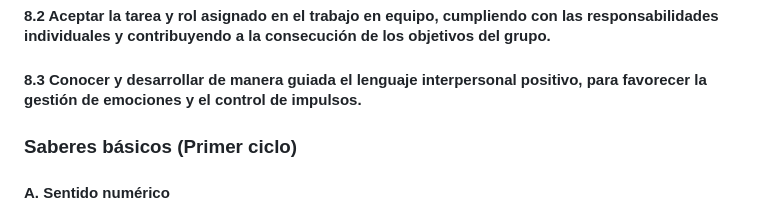
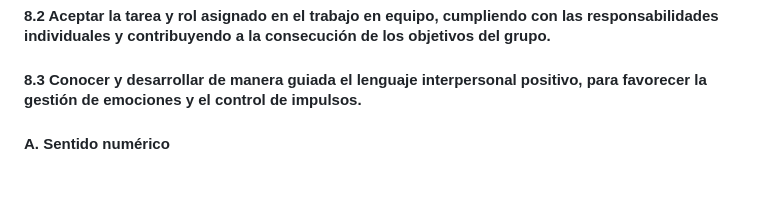
Before and after one commit to LuSePa/AACC, a Markdown page: Primaria Primer Ciclo - Matemáticas.md, the part around the change. Rendered like a GitHub page; blank space fills up the shorter version.

Commit message:
Remove 'Saberes básicos' section
Removed the 'Saberes básicos (Primer ciclo)' section from the document.

```diff
--- a/Primaria Primer Ciclo - Matemáticas.md
+++ b/Primaria Primer Ciclo - Matemáticas.md
@@ -35,8 +35,6 @@
 #### 8.1 Participar respetuosamente en el trabajo en equipo, estableciendo relaciones saludables basadas en el respeto, la igualdad y la resolución pacífica de conflictos.
 #### 8.2 Aceptar la tarea y rol asignado en el trabajo en equipo, cumpliendo con las responsabilidades individuales y contribuyendo a la consecución de los objetivos del grupo.
 #### 8.3 Conocer y desarrollar de manera guiada el lenguaje interpersonal positivo, para favorecer la gestión de emociones y el control de impulsos.
-
-### Saberes básicos (Primer ciclo)
 
 #### A. Sentido numérico
 ##### A.1.1 (Conteo) − Estrategias variadas de conteo y recuento sistemático en situaciones de la vida cotidiana en cantidades hasta el 999.
```
